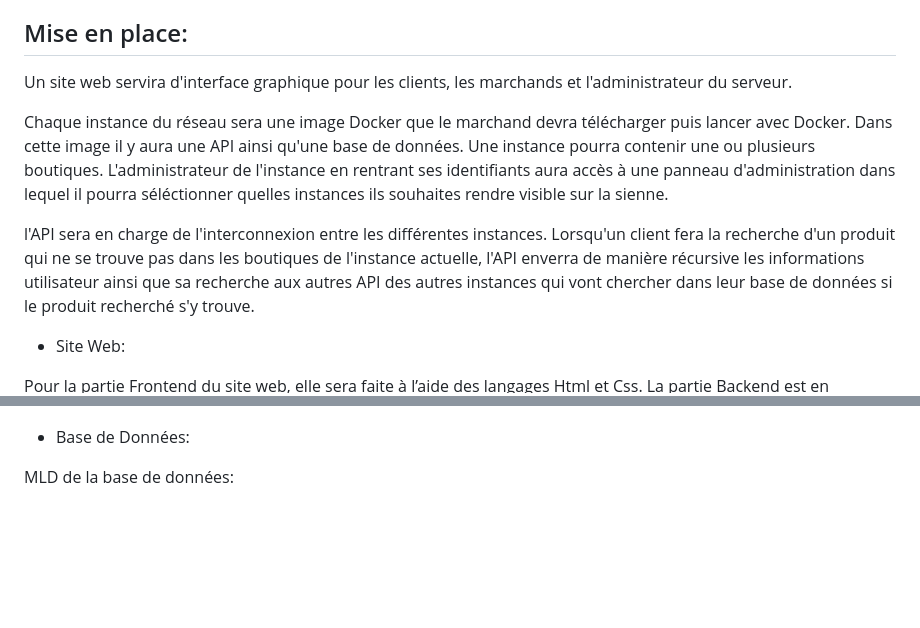
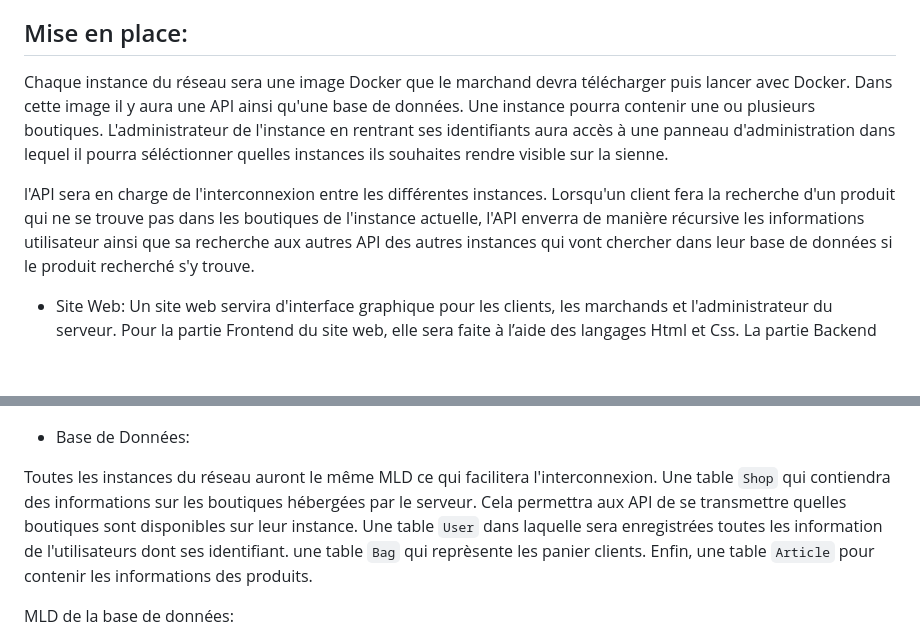
Before and after one commit to unpetitcookie/Frontprojet48h, a Markdown page: README.md, 2 parts joined by grey strips. GitHub-like rendering; blank space fills up the shorter version.

Commit message:
adding text on bdd

```diff
--- a/README.md
+++ b/README.md
@@ -33,7 +33,6 @@
     * Passer commande chez les commerçants des autres instances connectées à cette instance; le paiement aura lieu sur l'autre instance mais une nouvelle inscription ne sera pas nécessaire.
 
 ## Mise en place:
-Un site web servira d'interface graphique pour les clients, les marchands et l'administrateur du serveur.
 
 Chaque instance du réseau sera une image Docker que le marchand devra télécharger puis lancer avec Docker. Dans cette image il y aura une API ainsi qu'une base de données. Une instance pourra contenir une ou plusieurs boutiques.
 L'administrateur de l'instance en rentrant ses identifiants aura accès à une panneau d'administration dans lequel il pourra séléctionner quelles instances ils souhaites rendre visible sur la sienne.
@@ -41,7 +40,7 @@ L'administrateur de l'instance en rentrant ses identifiants aura accès à une p
 l'API sera en charge de l'interconnexion entre les différentes instances. Lorsqu'un client fera la recherche d'un produit qui ne se trouve pas dans les boutiques de l'instance actuelle, l'API enverra de manière récursive les informations utilisateur ainsi que sa recherche aux autres API des autres instances qui vont chercher dans leur base de données si le produit recherché s'y trouve.
 
 * Site Web:
-
+Un site web servira d'interface graphique pour les clients, les marchands et l'administrateur du serveur.
 Pour la partie Frontend du site web, elle sera faite à l’aide des langages Html et Css.
 La partie Backend est en JavaScript.
 Le site web sera composé d’une page d'accueil où seront affichés les différents produits des boutiques.
@@ -56,6 +55,12 @@ Une page d’administration:
 ![](/image/Screenshot%20from%202023-02-06%2015-39-13.png)
 
 * Base de Données:
+
+Toutes les instances du réseau auront le même MLD ce qui facilitera l'interconnexion.
+Une table `Shop` qui contiendra des informations sur les boutiques hébergées par le serveur. Cela permettra aux API de se transmettre quelles boutiques sont disponibles sur leur instance.
+Une table `User` dans laquelle sera enregistrées toutes les information de l'utilisateurs dont ses identifiant.
+une table `Bag` qui reprèsente les panier clients.
+Enfin, une table `Article` pour contenir les informations des produits.
 
 MLD de la base de données:
 ![](/image/drawSQL-chall48h-export-2023-02-073.png)
```
